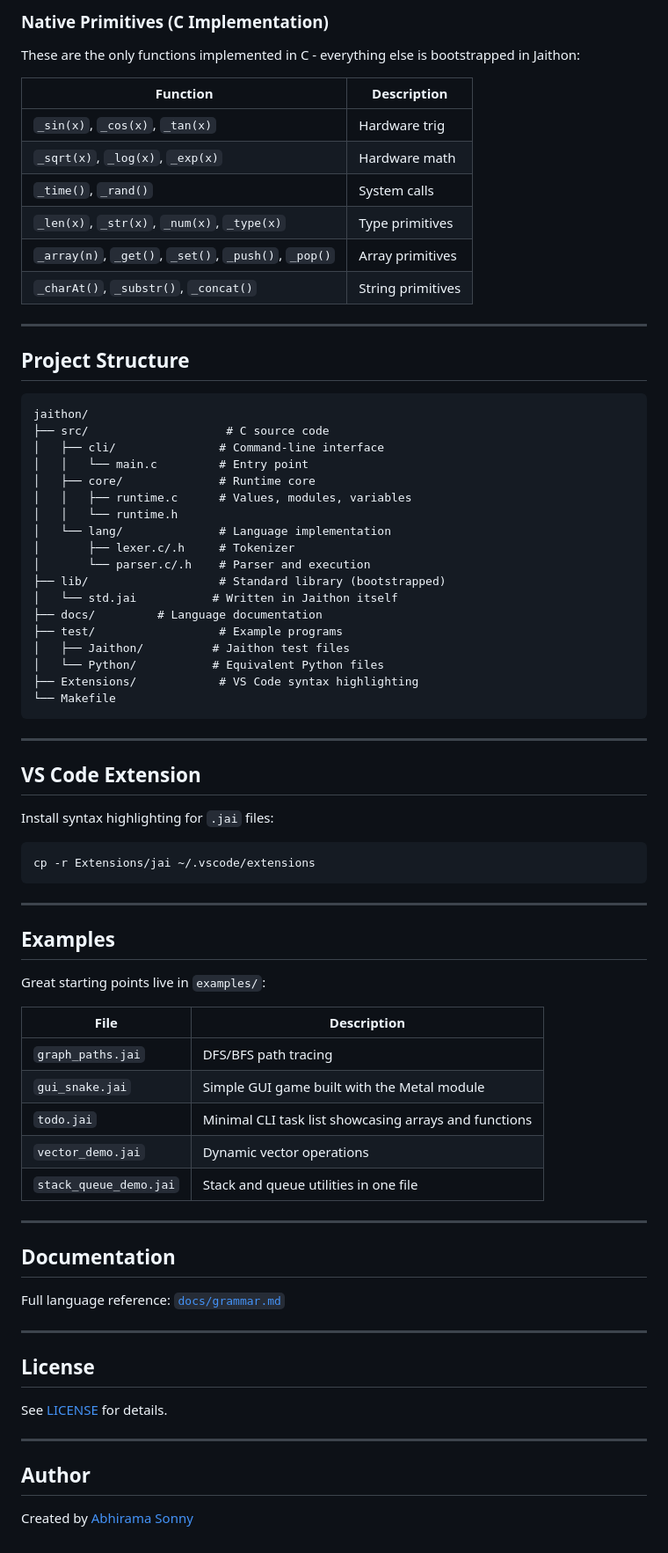
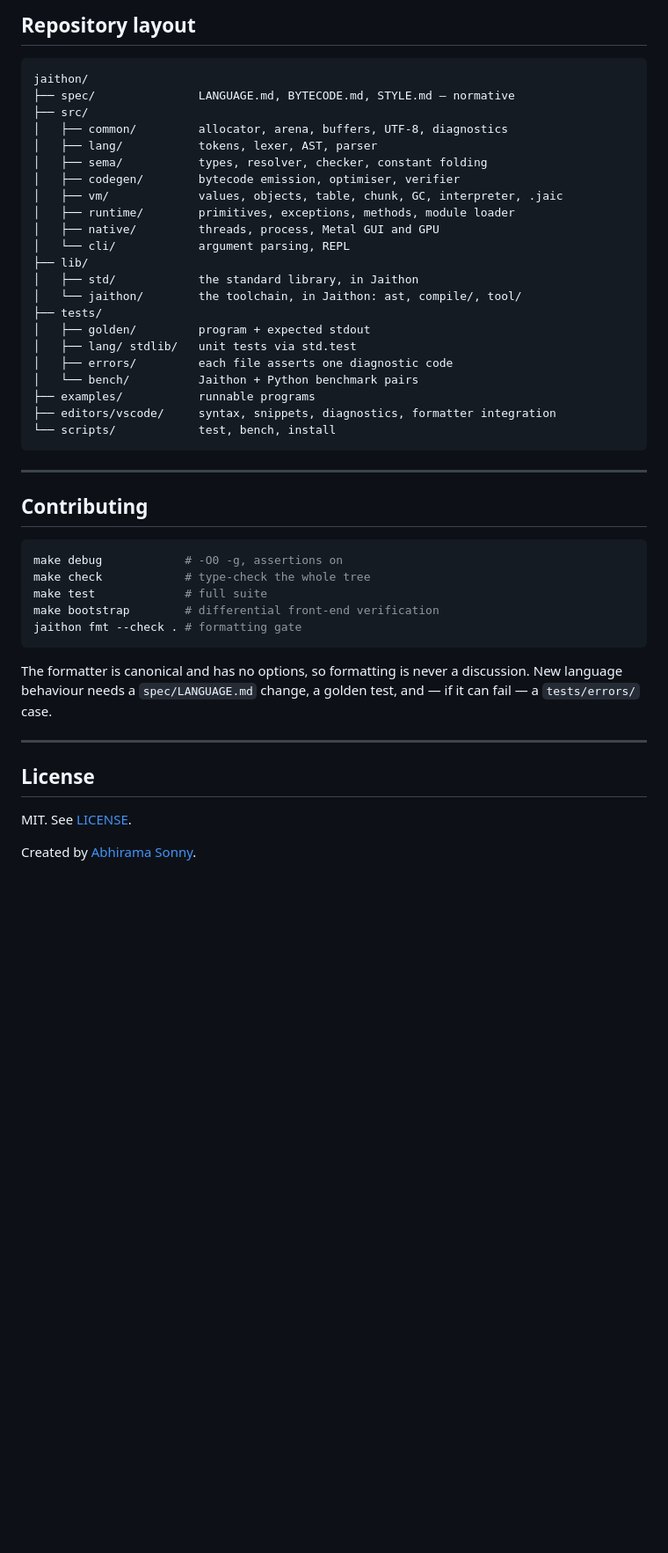
Before and after one commit to abhiramasonny/jaithon, a Markdown page: README.md, the part around one of its changes. Shown at 88% size. Rendered like a GitHub page; blank space fills up the shorter version.

````diff
--- a/README.md
+++ b/README.md
@@ -196,79 +196,50 @@ Jaithon includes a **bootstrapped standard library** written in Jaithon itself (
-### Native Primitives (C Implementation)
-
-These are the only functions implemented in C - everything else is bootstrapped in Jaithon:
-
-| Function | Description |
-|----------|-------------|
-| `_sin(x)`, `_cos(x)`, `_tan(x)` | Hardware trig |
-| `_sqrt(x)`, `_log(x)`, `_exp(x)` | Hardware math |
-| `_time()`, `_rand()` | System calls |
-| `_len(x)`, `_str(x)`, `_num(x)`, `_type(x)` | Type primitives |
-| `_array(n)`, `_get()`, `_set()`, `_push()`, `_pop()` | Array primitives |
-| `_charAt()`, `_substr()`, `_concat()` | String primitives |
-
----
-
-## Project Structure
+## Repository layout
 
 ```
 jaithon/
-├── src/                    # C source code
-│   ├── cli/               # Command-line interface
-│   │   └── main.c         # Entry point
-│   ├── core/              # Runtime core
-│   │   ├── runtime.c      # Values, modules, variables
-│   │   └── runtime.h
-│   └── lang/              # Language implementation
-│       ├── lexer.c/.h     # Tokenizer
-│       └── parser.c/.h    # Parser and execution
-├── lib/                   # Standard library (bootstrapped)
-│   └── std.jai           # Written in Jaithon itself
-├── docs/         # Language documentation
-├── test/                  # Example programs
-│   ├── Jaithon/          # Jaithon test files
-│   └── Python/           # Equivalent Python files
-├── Extensions/            # VS Code syntax highlighting
-└── Makefile
+├── spec/               LANGUAGE.md, BYTECODE.md, STYLE.md — normative
+├── src/
+│   ├── common/         allocator, arena, buffers, UTF-8, diagnostics
+│   ├── lang/           tokens, lexer, AST, parser
+│   ├── sema/           types, resolver, checker, constant folding
+│   ├── codegen/        bytecode emission, optimiser, verifier
+│   ├── vm/             values, objects, table, chunk, GC, interpreter, .jaic
+│   ├── runtime/        primitives, exceptions, methods, module loader
+│   ├── native/         threads, process, Metal GUI and GPU
+│   └── cli/            argument parsing, REPL
+├── lib/
+│   ├── std/            the standard library, in Jaithon
+│   └── jaithon/        the toolchain, in Jaithon: ast, compile/, tool/
+├── tests/
+│   ├── golden/         program + expected stdout
+│   ├── lang/ stdlib/   unit tests via std.test
+│   ├── errors/         each file asserts one diagnostic code
+│   └── bench/          Jaithon + Python benchmark pairs
+├── examples/           runnable programs
+├── editors/vscode/     syntax, snippets, diagnostics, formatter integration
+└── scripts/            test, bench, install
 ```
 
 ---
 
-## VS Code Extension
-
-Install syntax highlighting for `.jai` files:
+## Contributing
 
 ```bash
-cp -r Extensions/jai ~/.vscode/extensions
+make debug            # -O0 -g, assertions on
+make check            # type-check the whole tree
+make test             # full suite
+make bootstrap        # differential front-end verification
+jaithon fmt --check . # formatting gate
 ```
 
----
-
-## Examples
-
-Great starting points live in `examples/`:
-
-| File | Description |
-|------|-------------|
-| `graph_paths.jai` | DFS/BFS path tracing |
-| `gui_snake.jai` | Simple GUI game built with the Metal module |
-| `todo.jai` | Minimal CLI task list showcasing arrays and functions |
-| `vector_demo.jai` | Dynamic vector operations |
-| `stack_queue_demo.jai` | Stack and queue utilities in one file |
-
----
-
-## Documentation
-
-Full language reference: [`docs/grammar.md`](docs/grammar.md)
+The formatter is canonical and has no options, so formatting is never a
+discussion. New language behaviour needs a `spec/LANGUAGE.md` change, a golden
+test, and — if it can fail — a `tests/errors/` case.
 
 ---
 
 ## License
 
-See [LICENSE](LICENSE) for details.
+MIT. See [LICENSE](LICENSE).
 
----
-
-## Author
-
-Created by [Abhirama Sonny](https://abhiramasonny.com/)
+Created by [Abhirama Sonny](https://abhiramasonny.com/).
````
Also changed, not shown: other parts of README.md (+159 -159 lines), CONTRIBUTING.md (added, +145 -0 lines).
